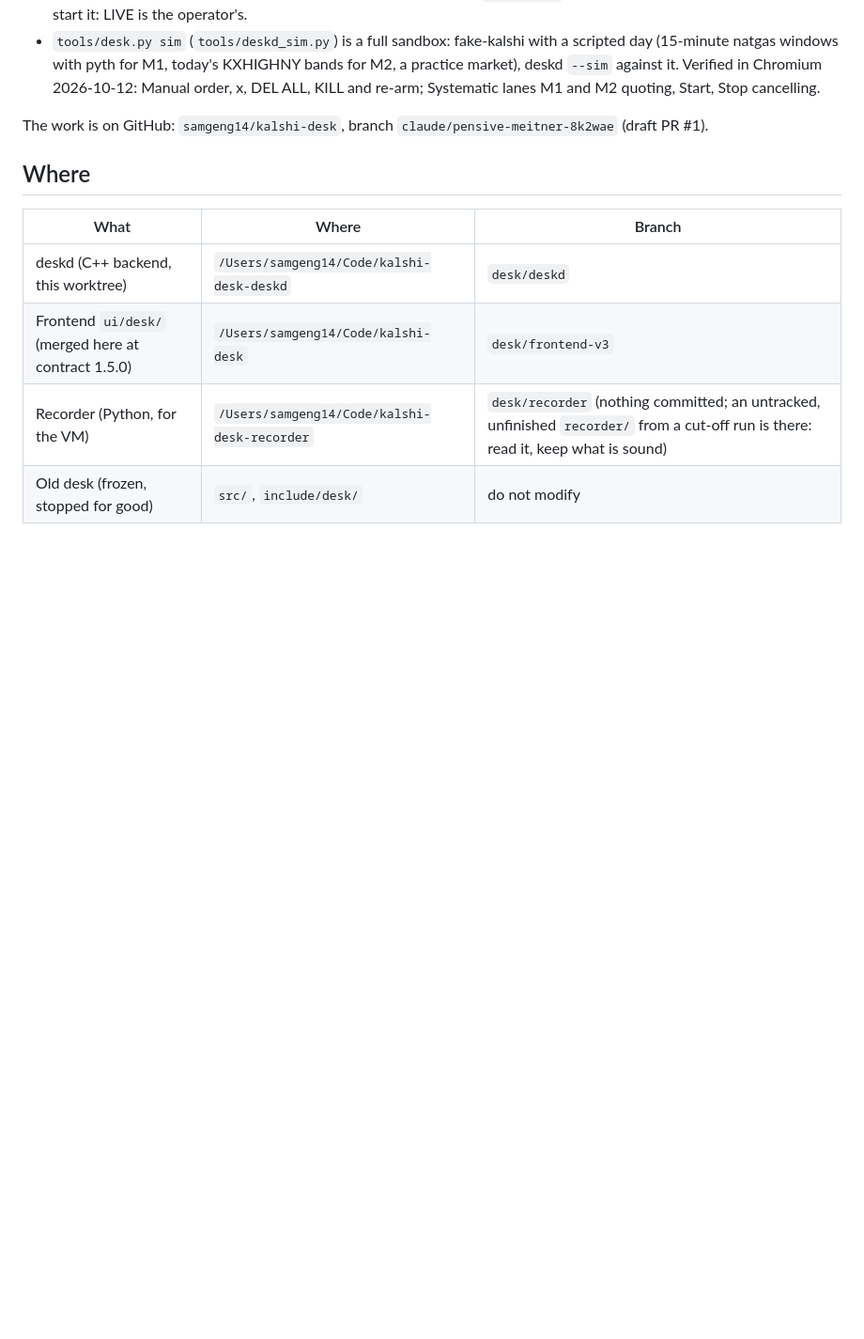
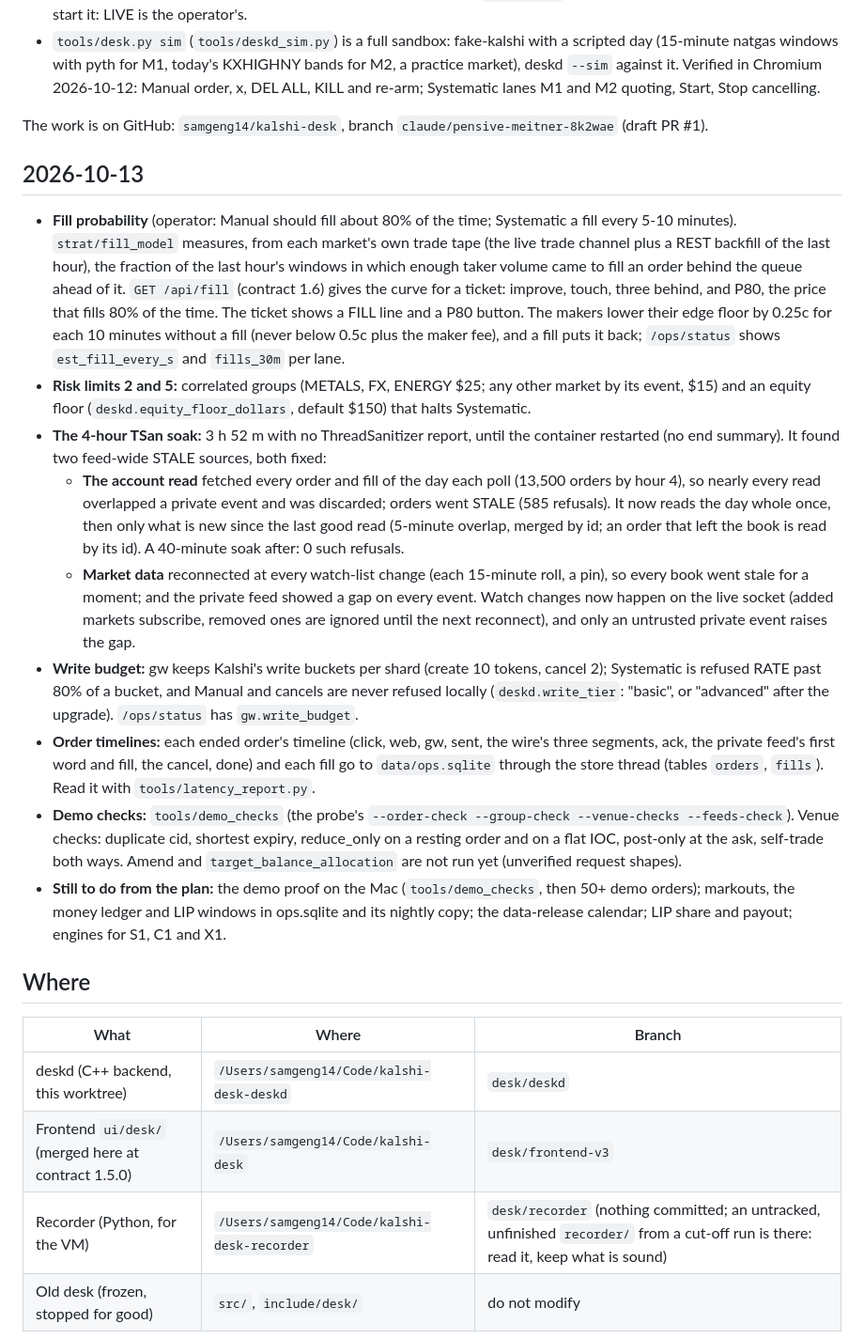
Before and after one commit to samgeng14/Kalshi-desk, a Markdown page: docs/handoff-deskd.md, the part around one of its changes. Shown at 94% size. Rendered like a GitHub page; blank space fills up the shorter version.

Commit message:
docs: the 2026-10-13 work in the handoff and README
Fill probability, risk limits 2 and 5, the TSan soak and what it found,
the write budget, order timelines with the latency report, and the demo
checks; what is still to do from the plan.

Co-Authored-By: Claude Opus 5.5 <noreply@anthropic.com>
Claude-Session: https://claude.ai/code/session_0147xpnveo2yw1Bpw2nbNEpE

```diff
--- a/docs/handoff-deskd.md
+++ b/docs/handoff-deskd.md
@@ -24,6 +24,46 @@ Rules in code:
   re-arm; Systematic lanes M1 and M2 quoting, Start, Stop cancelling.
 
 The work is on GitHub: `samgeng14/kalshi-desk`, branch `claude/pensive-meitner-8k2wae` (draft PR #1).
+
+## 2026-10-13
+
+- **Fill probability** (operator: Manual should fill about 80% of the time; Systematic a fill
+  every 5-10 minutes). `strat/fill_model` measures, from each market's own trade tape (the live
+  trade channel plus a REST backfill of the last hour), the fraction of the last hour's windows in
+  which enough taker volume came to fill an order behind the queue ahead of it. `GET /api/fill`
+  (contract 1.6) gives the curve for a ticket: improve, touch, three behind, and P80, the price
+  that fills 80% of the time. The ticket shows a FILL line and a P80 button. The makers lower
+  their edge floor by 0.25c for each 10 minutes without a fill (never below 0.5c plus the maker
+  fee), and a fill puts it back; `/ops/status` shows `est_fill_every_s` and `fills_30m` per lane.
+- **Risk limits 2 and 5:** correlated groups (METALS, FX, ENERGY $25; any other market by its
+  event, $15) and an equity floor (`deskd.equity_floor_dollars`, default $150) that halts
+  Systematic.
+- **The 4-hour TSan soak:** 3 h 52 m with no ThreadSanitizer report, until the container restarted
+  (no end summary). It found two feed-wide STALE sources, both fixed:
+  - **The account read** fetched every order and fill of the day each poll (13,500 orders by
+    hour 4), so nearly every read overlapped a private event and was discarded; orders went
+    STALE (585 refusals). It now reads the day whole once, then only what is new since the last
+    good read (5-minute overlap, merged by id; an order that left the book is read by its id).
+    A 40-minute soak after: 0 such refusals.
+  - **Market data** reconnected at every watch-list change (each 15-minute roll, a pin), so every
+    book went stale for a moment; and the private feed showed a gap on every event. Watch
+    changes now happen on the live socket (added markets subscribe, removed ones are ignored
+    until the next reconnect), and only an untrusted private event raises the gap.
+- **Write budget:** gw keeps Kalshi's write buckets per shard (create 10 tokens, cancel 2);
+  Systematic is refused RATE past 80% of a bucket, and Manual and cancels are never refused
+  locally (`deskd.write_tier`: "basic", or "advanced" after the upgrade). `/ops/status` has
+  `gw.write_budget`.
+- **Order timelines:** each ended order's timeline (click, web, gw, sent, the wire's three
+  segments, ack, the private feed's first word and fill, the cancel, done) and each fill go to
+  `data/ops.sqlite` through the store thread (tables `orders`, `fills`). Read it with
+  `tools/latency_report.py`.
+- **Demo checks:** `tools/demo_checks` (the probe's `--order-check --group-check --venue-checks
+  --feeds-check`). Venue checks: duplicate cid, shortest expiry, reduce_only on a resting order
+  and on a flat IOC, post-only at the ask, self-trade both ways. Amend and
+  `target_balance_allocation` are not run yet (unverified request shapes).
+- **Still to do from the plan:** the demo proof on the Mac (`tools/demo_checks`, then 50+ demo
+  orders); markouts, the money ledger and LIP windows in ops.sqlite and its nightly copy; the
+  data-release calendar; LIP share and payout; engines for S1, C1 and X1.
 
 ## Where
 
```
Also changed, not shown: other parts of docs/handoff-deskd.md (+1 -1 lines), README.md (+13 -0 lines).
